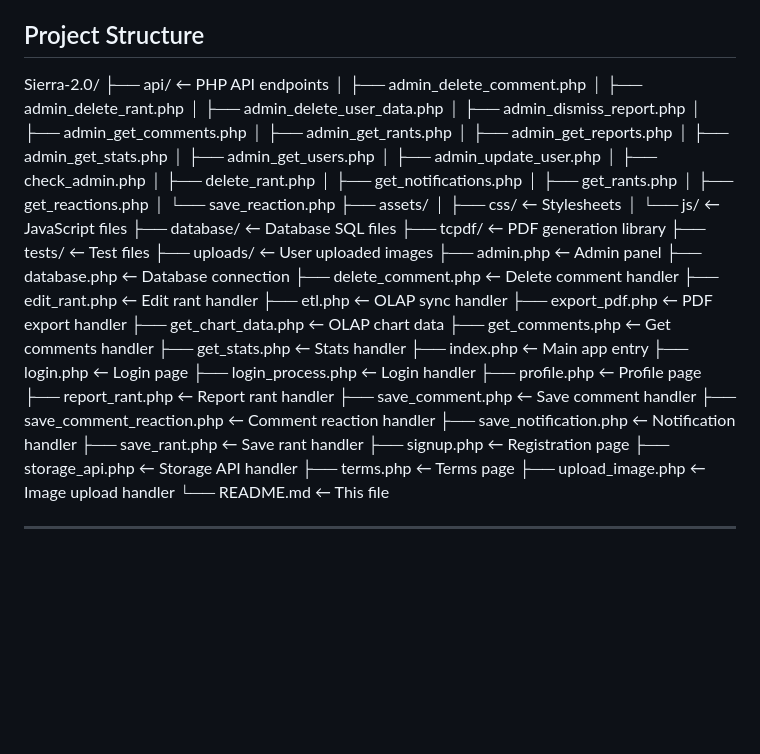
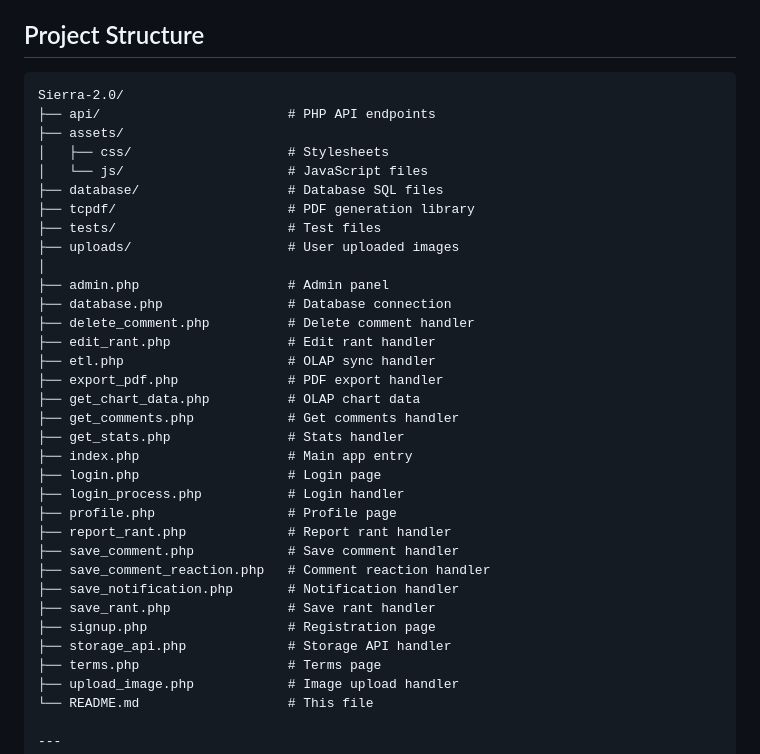
Before and after one commit to walllC/Sierra-2.0, a Markdown page: README.md, the part around the change. Rendered like a GitHub page; blank space fills up the shorter version.

Commit message:
Update project structure in README.md

````diff
--- a/README.md
+++ b/README.md
@@ -86,54 +86,40 @@ Access at http://localhost/echowall/Sierra-2.0/admin.php
 
 ## Project Structure
 
+```text
 Sierra-2.0/
-├── api/                      ← PHP API endpoints
-│   ├── admin_delete_comment.php
-│   ├── admin_delete_rant.php
-│   ├── admin_delete_user_data.php
-│   ├── admin_dismiss_report.php
-│   ├── admin_get_comments.php
-│   ├── admin_get_rants.php
-│   ├── admin_get_reports.php
-│   ├── admin_get_stats.php
-│   ├── admin_get_users.php
-│   ├── admin_update_user.php
-│   ├── check_admin.php
-│   ├── delete_rant.php
-│   ├── get_notifications.php
-│   ├── get_rants.php
-│   ├── get_reactions.php
-│   └── save_reaction.php
+├── api/                        # PHP API endpoints
 ├── assets/
-│   ├── css/                  ← Stylesheets
-│   └── js/                   ← JavaScript files
-├── database/                 ← Database SQL files
-├── tcpdf/                    ← PDF generation library
-├── tests/                    ← Test files
-├── uploads/                  ← User uploaded images
-├── admin.php                 ← Admin panel
-├── database.php              ← Database connection
-├── delete_comment.php        ← Delete comment handler
-├── edit_rant.php             ← Edit rant handler
-├── etl.php                   ← OLAP sync handler
-├── export_pdf.php            ← PDF export handler
-├── get_chart_data.php        ← OLAP chart data
-├── get_comments.php          ← Get comments handler
-├── get_stats.php             ← Stats handler
-├── index.php                 ← Main app entry
-├── login.php                 ← Login page
-├── login_process.php         ← Login handler
-├── profile.php               ← Profile page
-├── report_rant.php           ← Report rant handler
-├── save_comment.php          ← Save comment handler
-├── save_comment_reaction.php ← Comment reaction handler
-├── save_notification.php     ← Notification handler
-├── save_rant.php             ← Save rant handler
-├── signup.php                ← Registration page
-├── storage_api.php           ← Storage API handler
-├── terms.php                 ← Terms page
-├── upload_image.php          ← Image upload handler
-└── README.md                 ← This file
+│   ├── css/                    # Stylesheets
+│   └── js/                     # JavaScript files
+├── database/                   # Database SQL files
+├── tcpdf/                      # PDF generation library
+├── tests/                      # Test files
+├── uploads/                    # User uploaded images
+│
+├── admin.php                   # Admin panel
+├── database.php                # Database connection
+├── delete_comment.php          # Delete comment handler
+├── edit_rant.php               # Edit rant handler
+├── etl.php                     # OLAP sync handler
+├── export_pdf.php              # PDF export handler
+├── get_chart_data.php          # OLAP chart data
+├── get_comments.php            # Get comments handler
+├── get_stats.php               # Stats handler
+├── index.php                   # Main app entry
+├── login.php                   # Login page
+├── login_process.php           # Login handler
+├── profile.php                 # Profile page
+├── report_rant.php             # Report rant handler
+├── save_comment.php            # Save comment handler
+├── save_comment_reaction.php   # Comment reaction handler
+├── save_notification.php       # Notification handler
+├── save_rant.php               # Save rant handler
+├── signup.php                  # Registration page
+├── storage_api.php             # Storage API handler
+├── terms.php                   # Terms page
+├── upload_image.php            # Image upload handler
+└── README.md                   # This file
 
 ---
 
````
